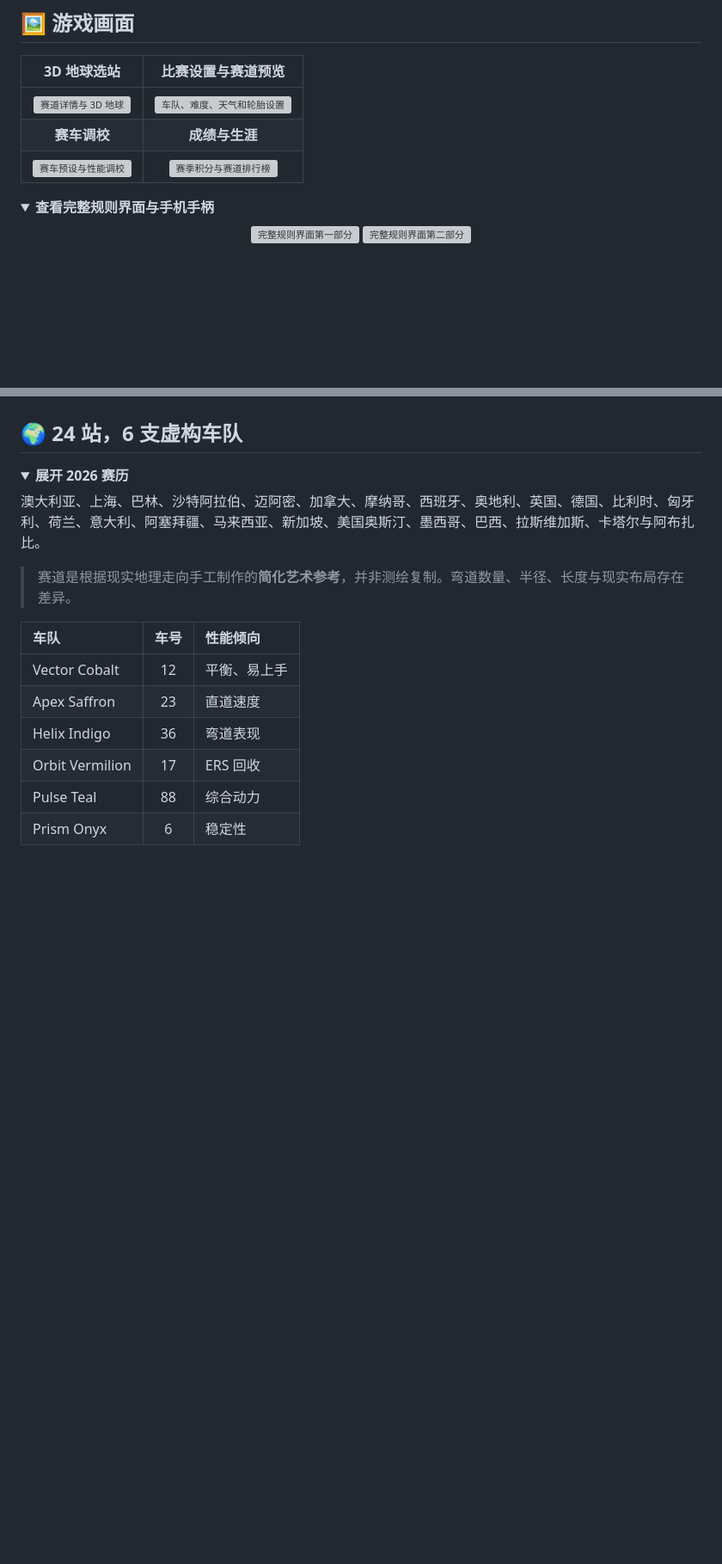
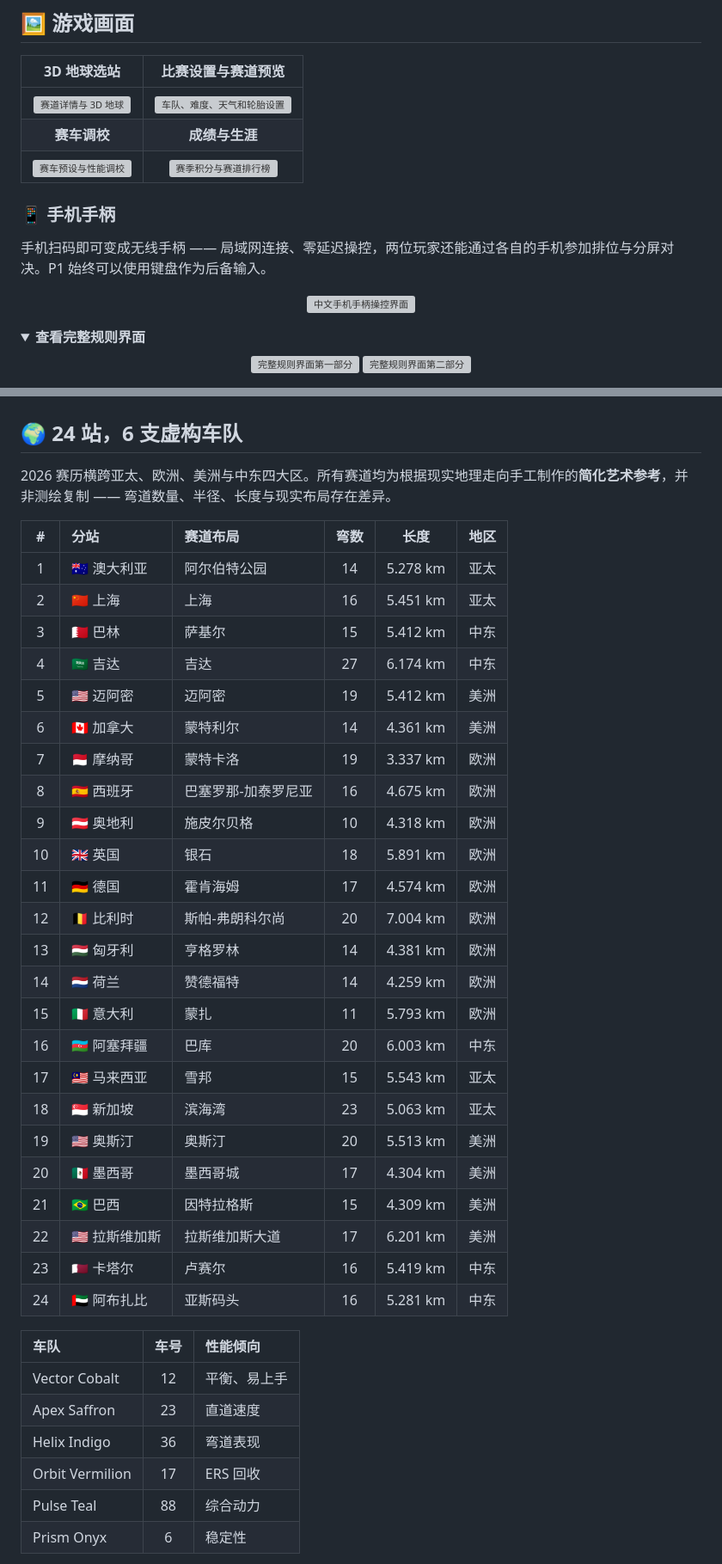
Before and after one commit to xhhdaxx/Mini-Grand-Prix, a Markdown page: README_CN.md, 2 parts joined by grey strips. Shown at 86% size. Drawn GitHub-style; folded sections open; blank space fills up the shorter version; grey boxes are pictures that could not be loaded.

```diff
--- a/README_CN.md
+++ b/README_CN.md
@@ -74,8 +74,16 @@ Mini Grand Prix 把方程式赛车最迷人的部分压缩到一次紧凑的浏
 | **赛车调校** | **成绩与生涯** |
 | <img src="Web_Pictures_Material/CN/4-car-setup.png" alt="赛车预设与性能调校" /> | <img src="Web_Pictures_Material/CN/5-career-results.png" alt="赛季积分与赛道排行榜" /> |
 
+### 📱 手机手柄
+
+手机扫码即可变成无线手柄 —— 局域网连接、零延迟操控，两位玩家还能通过各自的手机参加排位与分屏对决。P1 始终可以使用键盘作为后备输入。
+
+<p align="center">
+  <img src="Web_Pictures_Material/CN/7-phone-controller.png" width="60%" alt="中文手机手柄操控界面" />
+</p>
+
 <details>
-<summary><strong>查看完整规则界面与手机手柄</strong></summary>
+<summary><strong>查看完整规则界面</strong></summary>
 
 <p align="center">
   <img src="Web_Pictures_Material/CN/6-rules-1.png" width="49%" alt="完整规则界面第一部分" />
@@ -107,14 +113,34 @@ GIF 预览会自动循环；点击预览即可观看完整实录。GIF 与视频
 
 ## 🌍 24 站，6 支虚构车队
 
-<details>
-<summary><strong>展开 2026 赛历</strong></summary>
+2026 赛历横跨亚太、欧洲、美洲与中东四大区。所有赛道均为根据现实地理走向手工制作的**简化艺术参考**，并非测绘复制 —— 弯道数量、半径、长度与现实布局存在差异。
 
-澳大利亚、上海、巴林、沙特阿拉伯、迈阿密、加拿大、摩纳哥、西班牙、奥地利、英国、德国、比利时、匈牙利、荷兰、意大利、阿塞拜疆、马来西亚、新加坡、美国奥斯汀、墨西哥、巴西、拉斯维加斯、卡塔尔与阿布扎比。
-
-> 赛道是根据现实地理走向手工制作的**简化艺术参考**，并非测绘复制。弯道数量、半径、长度与现实布局存在差异。
-
-</details>
+| # | 分站 | 赛道布局 | 弯数 | 长度 | 地区 |
+|:---:|:---|:---|:---:|:---:|:---|
+| 1 | 🇦🇺 澳大利亚 | 阿尔伯特公园 | 14 | 5.278 km | 亚太 |
+| 2 | 🇨🇳 上海 | 上海 | 16 | 5.451 km | 亚太 |
+| 3 | 🇧🇭 巴林 | 萨基尔 | 15 | 5.412 km | 中东 |
+| 4 | 🇸🇦 吉达 | 吉达 | 27 | 6.174 km | 中东 |
+| 5 | 🇺🇸 迈阿密 | 迈阿密 | 19 | 5.412 km | 美洲 |
+| 6 | 🇨🇦 加拿大 | 蒙特利尔 | 14 | 4.361 km | 美洲 |
+| 7 | 🇲🇨 摩纳哥 | 蒙特卡洛 | 19 | 3.337 km | 欧洲 |
+| 8 | 🇪🇸 西班牙 | 巴塞罗那-加泰罗尼亚 | 16 | 4.675 km | 欧洲 |
+| 9 | 🇦🇹 奥地利 | 施皮尔贝格 | 10 | 4.318 km | 欧洲 |
+| 10 | 🇬🇧 英国 | 银石 | 18 | 5.891 km | 欧洲 |
+| 11 | 🇩🇪 德国 | 霍肯海姆 | 17 | 4.574 km | 欧洲 |
+| 12 | 🇧🇪 比利时 | 斯帕-弗朗科尔尚 | 20 | 7.004 km | 欧洲 |
+| 13 | 🇭🇺 匈牙利 | 亨格罗林 | 14 | 4.381 km | 欧洲 |
+| 14 | 🇳🇱 荷兰 | 赞德福特 | 14 | 4.259 km | 欧洲 |
+| 15 | 🇮🇹 意大利 | 蒙扎 | 11 | 5.793 km | 欧洲 |
+| 16 | 🇦🇿 阿塞拜疆 | 巴库 | 20 | 6.003 km | 中东 |
+| 17 | 🇲🇾 马来西亚 | 雪邦 | 15 | 5.543 km | 亚太 |
+| 18 | 🇸🇬 新加坡 | 滨海湾 | 23 | 5.063 km | 亚太 |
+| 19 | 🇺🇸 奥斯汀 | 奥斯汀 | 20 | 5.513 km | 美洲 |
+| 20 | 🇲🇽 墨西哥 | 墨西哥城 | 17 | 4.304 km | 美洲 |
+| 21 | 🇧🇷 巴西 | 因特拉格斯 | 15 | 4.309 km | 美洲 |
+| 22 | 🇺🇸 拉斯维加斯 | 拉斯维加斯大道 | 17 | 6.201 km | 美洲 |
+| 23 | 🇶🇦 卡塔尔 | 卢赛尔 | 16 | 5.419 km | 中东 |
+| 24 | 🇦🇪 阿布扎比 | 亚斯码头 | 16 | 5.281 km | 中东 |
 
 | 车队 | 车号 | 性能倾向 |
 |:---|:---:|:---|
```
Also changed, not shown: other parts of README_CN.md (+1 -3 lines), README.md (+37 -11 lines).
